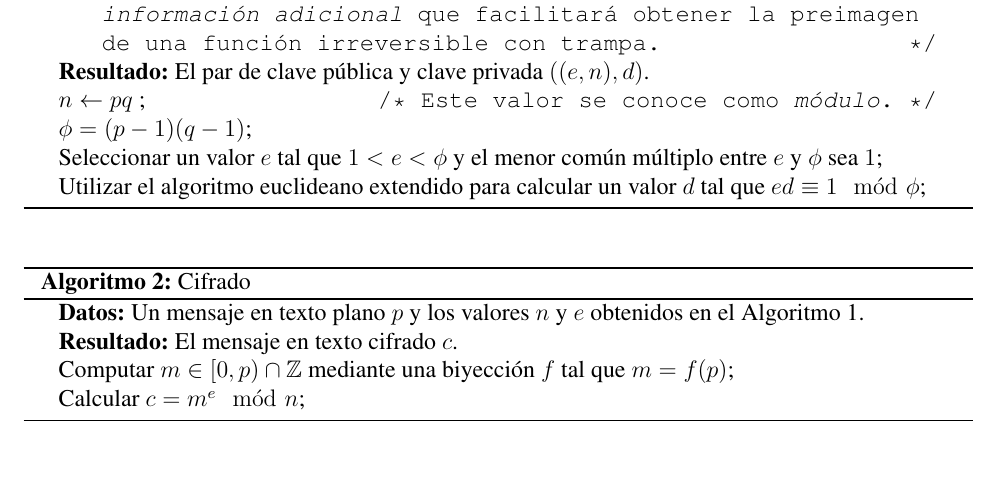
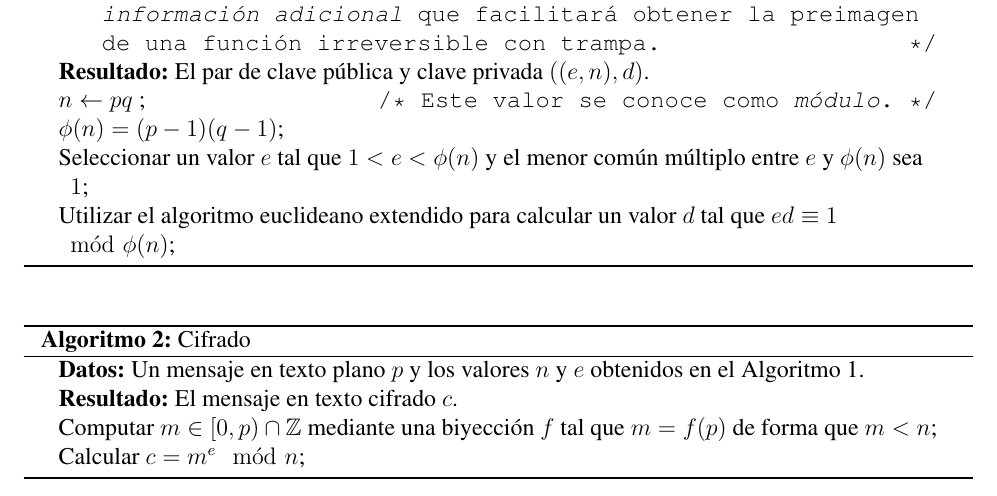
Before and after one commit to Laquinh/tfg-maco, a LaTeX book (main.tex, which reads chapters/state-of-the-art.tex): part of page 12 of 27, cut so that both start at the same text, the shorter picture padded with empty space. Compiled offline with pdfLaTeX.

Commit message:
Proof for RSA's correctness

```diff
--- a/chapters/state-of-the-art.tex
+++ b/chapters/state-of-the-art.tex
@@ -48,16 +48,16 @@ Uno de los esquemas de cifrado asimétrico más frecuentemente utilizados en la
 	\KwData{Dos primos $p$ y $q$ cualesquiera. \Comment{Estos dos primos son la \textit{información adicional} que facilitará obtener la preimagen de una función irreversible con trampa.}}
 	\KwResult{El par de clave pública y clave privada $((e, n), d)$.}
 	$n \gets pq$ \Comment*[r]{Este valor se conoce como \textit{módulo}.}
-	$\phi = (p - 1)(q - 1)$\;
-	Seleccionar un valor $e$ tal que $1 < e < \phi$ y el menor común múltiplo entre $e$ y $\phi$ sea $1$\;
-	Utilizar el algoritmo euclideano extendido para calcular un valor $d$ tal que $ed \equiv 1 \mod \phi$\;
+	$\phi(n) = (p - 1)(q - 1)$\;
+	Seleccionar un valor $e$ tal que $1 < e < \phi(n)$ y el menor común múltiplo entre $e$ y $\phi(n)$ sea $1$\;
+	Utilizar el algoritmo euclideano extendido para calcular un valor $d$ tal que $ed \equiv 1 \mod \phi(n)$\;
 \end{algorithm}
 
 \begin{algorithm}
 	\caption{Cifrado}\label{alg:2}
 	\KwData{Un mensaje en texto plano $p$ y los valores $n$ y $e$ obtenidos en el Algoritmo 1.}
 	\KwResult{El mensaje en texto cifrado $c$.}
-	Computar $m \in [0, p) \cap \integers$ mediante una biyección $f$ tal que $m = f(p)$\;
+	Computar $m \in [0, p) \cap \integers$ mediante una biyección $f$ tal que $m = f(p)$ de forma que $m < n$\;
 	Calcular $c = m^e \mod n$\;
 \end{algorithm}
 
```
Also changed, not shown: chapters/state-of-the-art.tex (7 more changed lines).
